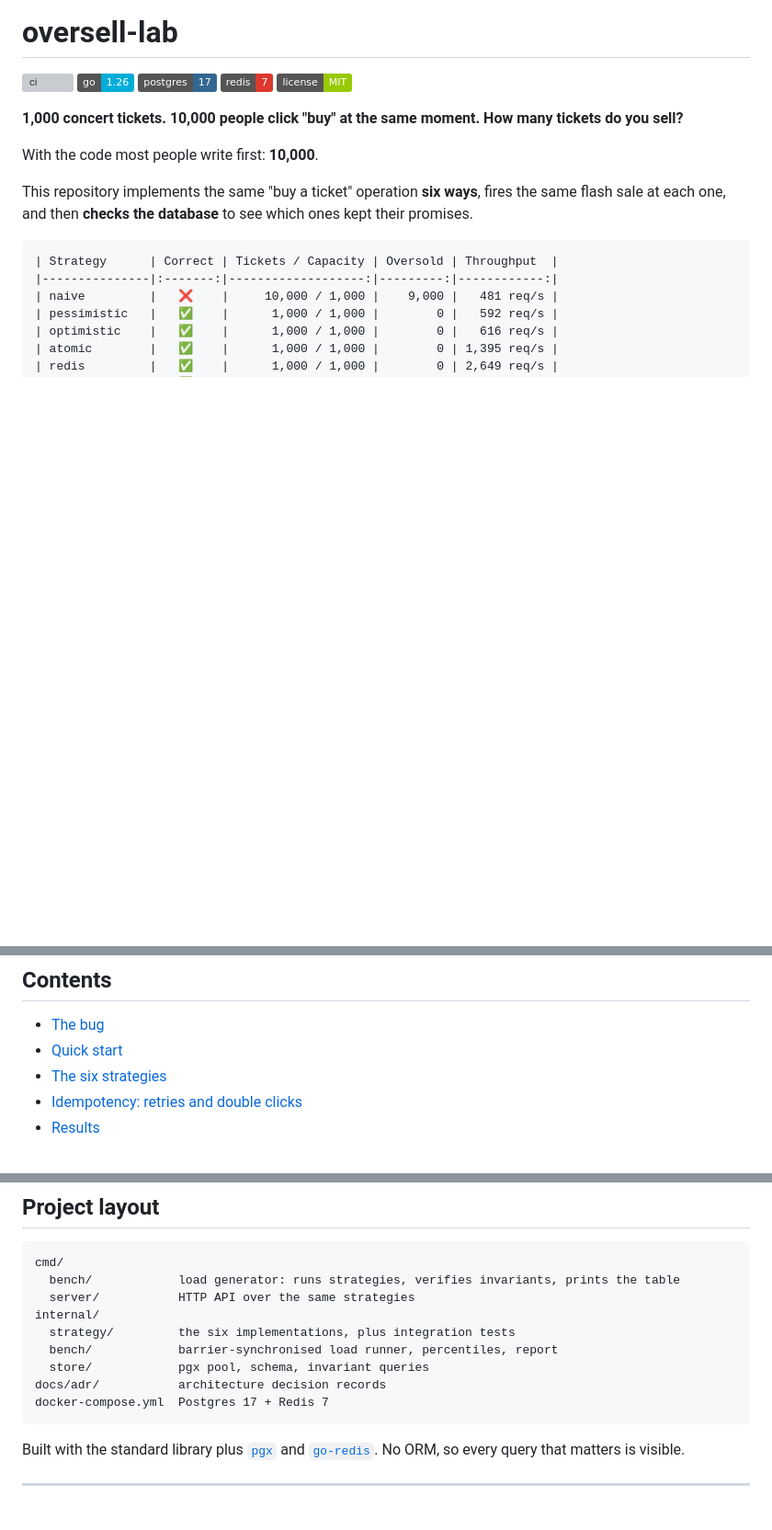
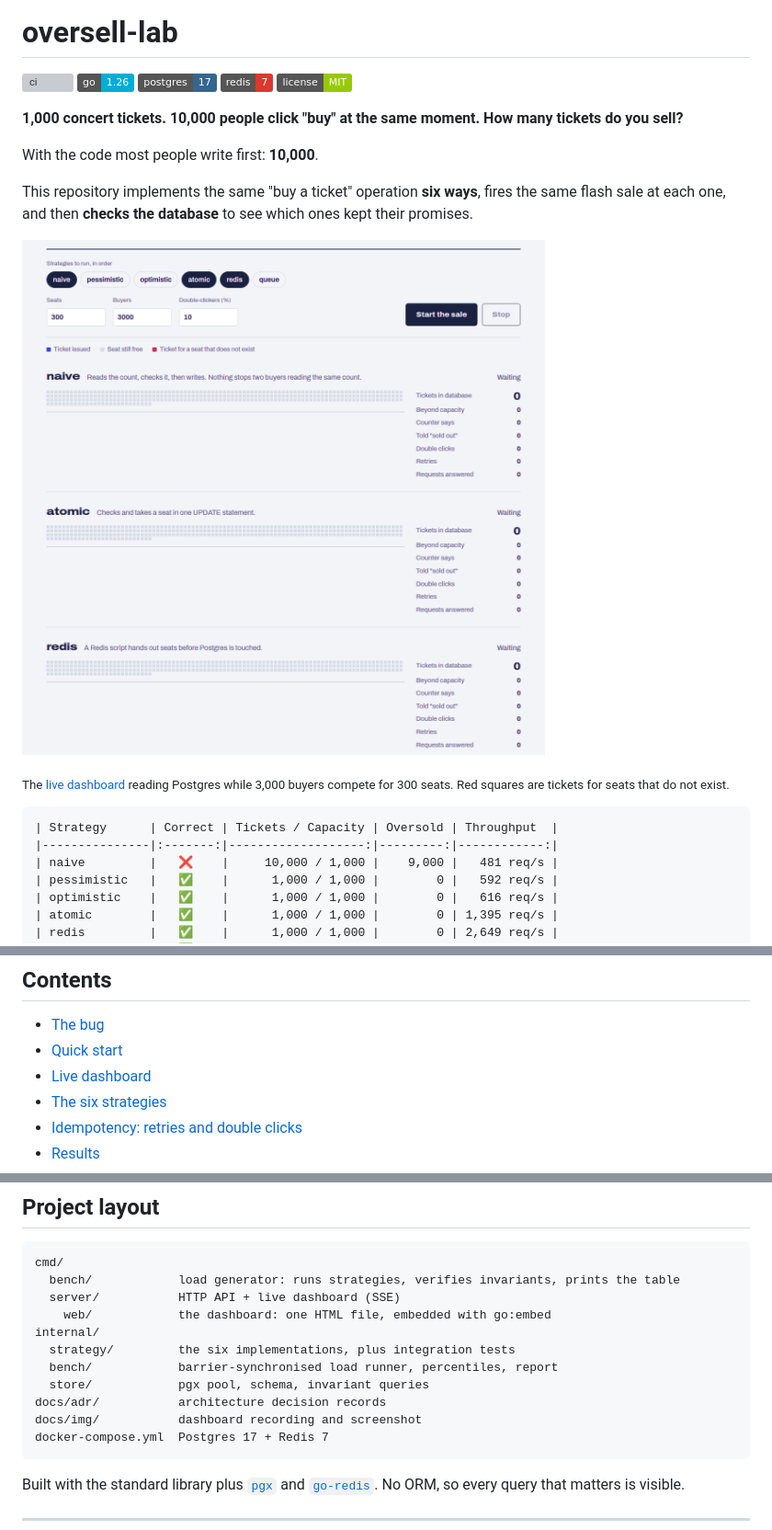
Before and after one commit to Joaolfc0/oversell-lab, a Markdown page: README.md, 3 parts joined by grey strips. Shown at 92% size. Rendered like a GitHub page; pictures changed too: docs/img/demo.gif (added); badges without logos; blank space fills up the shorter version; grey boxes are pictures that could not be loaded.

````diff
--- a/README.md
+++ b/README.md
@@ -11,6 +11,10 @@
 With the code most people write first: **10,000**.
 
 This repository implements the same "buy a ticket" operation **six ways**, fires the same flash sale at each one, and then **checks the database** to see which ones kept their promises.
+
+![Live dashboard: the naive strategy issues 3,000 tickets for 300 seats, then atomic and redis sell exactly 300](docs/img/demo.gif)
+
+<sub>The [live dashboard](#live-dashboard) reading Postgres while 3,000 buyers compete for 300 seats. Red squares are tickets for seats that do not exist.</sub>
 
 ```
 | Strategy      | Correct | Tickets / Capacity | Oversold | Throughput  |
@@ -31,6 +35,7 @@ This repository implements the same "buy a ticket" operation **six ways**, fires
 
 - [The bug](#the-bug)
 - [Quick start](#quick-start)
+- [Live dashboard](#live-dashboard)
 - [The six strategies](#the-six-strategies)
 - [Idempotency: retries and double clicks](#idempotency-retries-and-double-clicks)
 - [Results](#results)
@@ -333,12 +362,14 @@ curl localhost:8080/events/42
 ```
 cmd/
   bench/            load generator: runs strategies, verifies invariants, prints the table
-  server/           HTTP API over the same strategies
+  server/           HTTP API + live dashboard (SSE)
+    web/            the dashboard: one HTML file, embedded with go:embed
 internal/
   strategy/         the six implementations, plus integration tests
   bench/            barrier-synchronised load runner, percentiles, report
   store/            pgx pool, schema, invariant queries
 docs/adr/           architecture decision records
+docs/img/           dashboard recording and screenshot
 docker-compose.yml  Postgres 17 + Redis 7
 ```
 
````
Also changed, not shown: other parts of README.md (+25 -1 lines), docs/img/results.png (added), 5 other files.
